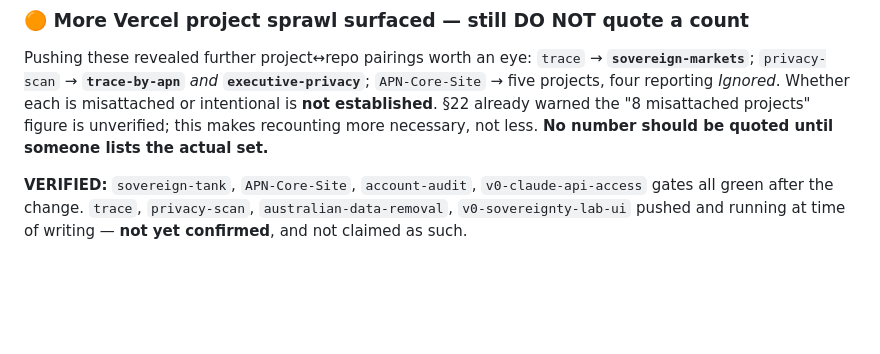
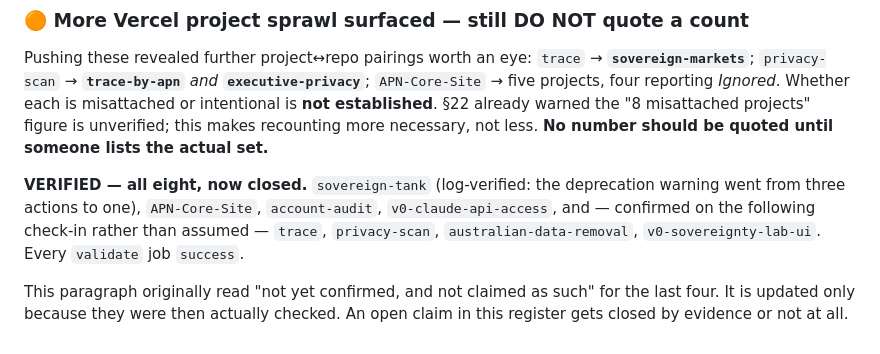
Before and after one commit to Fast-Clocks/Fast-Clocks, a Markdown page: ESTATE-FINDINGS-2026-08-15.md, the part around the change. Drawn GitHub-style; blank space fills up the shorter version.

Commit message:
docs: close §25's open claim — all 8 gates confirmed green, and §26 the ledger merge
§25 recorded four gates as "not yet confirmed, and not claimed as such" because
they were still running when it was written. They have now been checked: trace,
privacy-scan, australian-data-removal and v0-sovereignty-lab-ui all report
validate=success. Paragraph updated only because evidence arrived — an open claim
in this register gets closed by evidence or not at all.

Co-Authored-By: Claude Opus 5 <noreply@anthropic.com>
Claude-Session: https://claude.ai/code/session_011uH4P9Qzwx6iybjvDm8hwL

```diff
--- a/ESTATE-FINDINGS-2026-08-15.md
+++ b/ESTATE-FINDINGS-2026-08-15.md
@@ -1194,7 +1194,13 @@ Pushing these revealed further project↔repo pairings worth an eye:
 recounting more necessary, not less. **No number should be quoted until someone
 lists the actual set.**
 
-**VERIFIED:** `sovereign-tank`, `APN-Core-Site`, `account-audit`,
-`v0-claude-api-access` gates all green after the change. `trace`,
-`privacy-scan`, `australian-data-removal`, `v0-sovereignty-lab-ui` pushed and
-running at time of writing — **not yet confirmed**, and not claimed as such.
+**VERIFIED — all eight, now closed.** `sovereign-tank` (log-verified: the
+deprecation warning went from three actions to one), `APN-Core-Site`,
+`account-audit`, `v0-claude-api-access`, and — confirmed on the following
+check-in rather than assumed — `trace`, `privacy-scan`,
+`australian-data-removal`, `v0-sovereignty-lab-ui`. Every `validate` job
+`success`.
+
+This paragraph originally read "not yet confirmed, and not claimed as such" for
+the last four. It is updated only because they were then actually checked. An
+open claim in this register gets closed by evidence or not at all.
```
